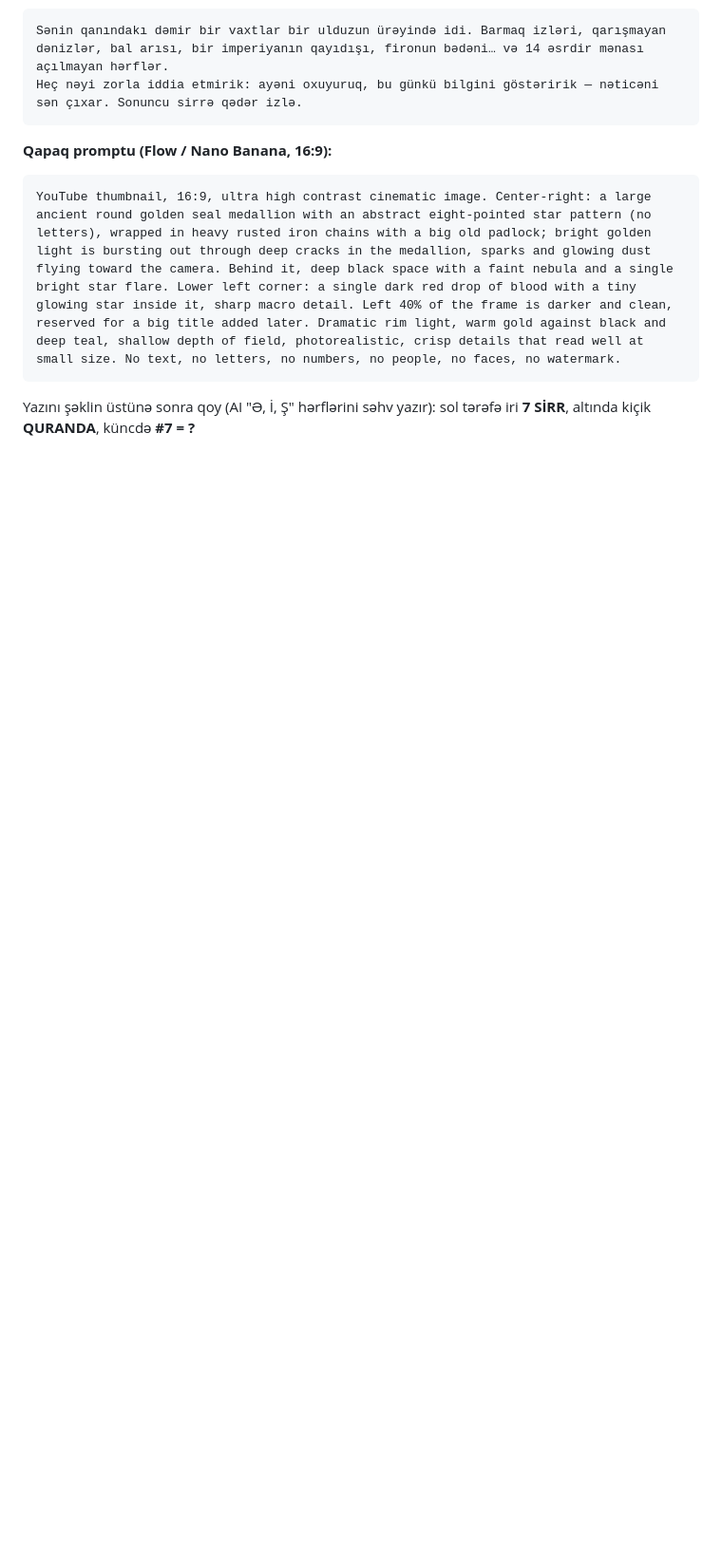
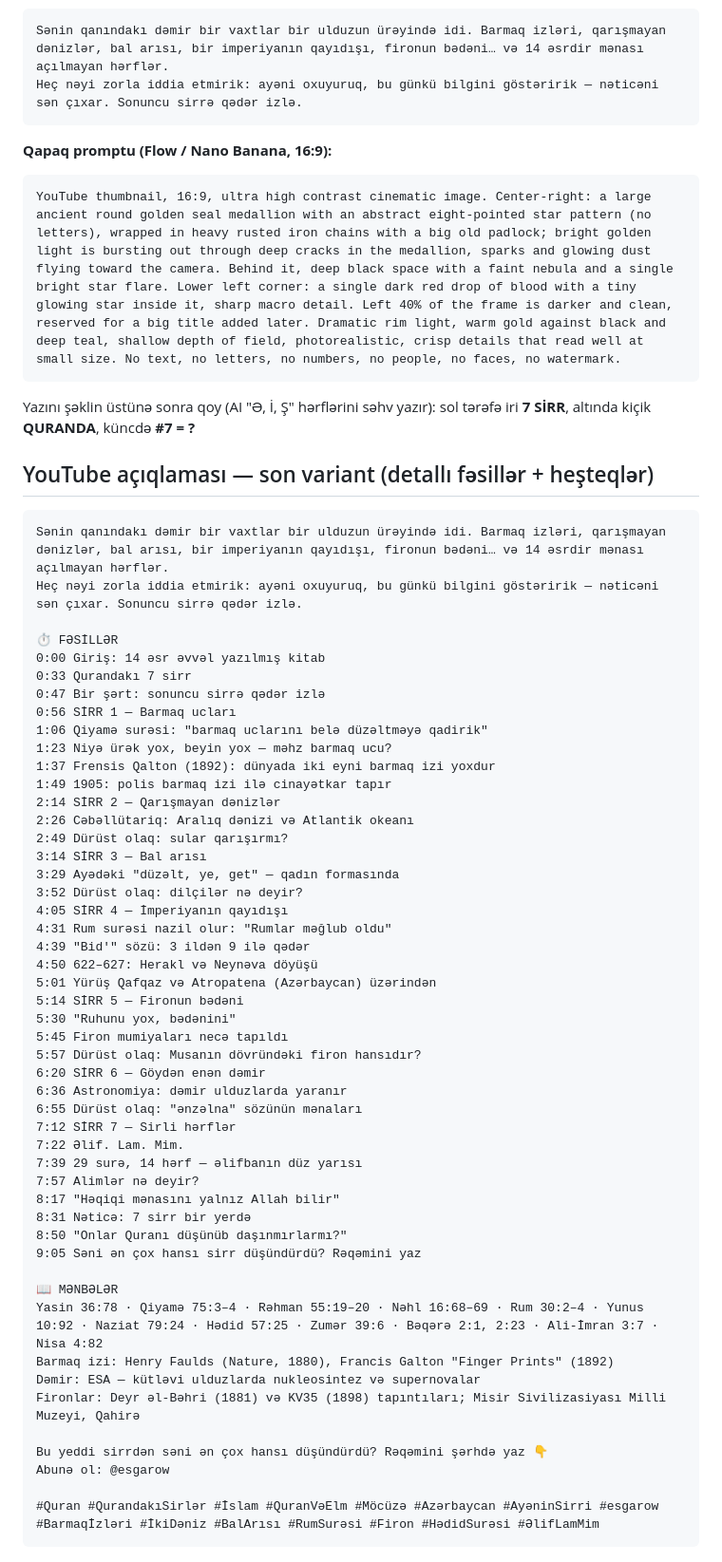
Before and after one commit to rokinyo123/Sual-Z-ngiri, a Markdown page: esgarow_out/sirr7/BASLIQLAR.md, the part around the change. Shown at 95% size. GitHub-like rendering; blank space fills up the shorter version.

Commit message:
esgarow: 7 sirr — YouTube açıqlaması (detallı fəsillər, mənbələr, heşteqlər)
Co-Authored-By: Claude Opus 5.5 <noreply@anthropic.com>
Claude-Session: https://claude.ai/code/session_01T8pqt78anWUNZgpzWUH4SZ

````diff
--- a/esgarow_out/sirr7/BASLIQLAR.md
+++ b/esgarow_out/sirr7/BASLIQLAR.md
@@ -77,3 +77,56 @@ Heç nəyi zorla iddia etmirik: ayəni oxuyuruq, bu günkü bilgini göstəririk
 YouTube thumbnail, 16:9, ultra high contrast cinematic image. Center-right: a large ancient round golden seal medallion with an abstract eight-pointed star pattern (no letters), wrapped in heavy rusted iron chains with a big old padlock; bright golden light is bursting out through deep cracks in the medallion, sparks and glowing dust flying toward the camera. Behind it, deep black space with a faint nebula and a single bright star flare. Lower left corner: a single dark red drop of blood with a tiny glowing star inside it, sharp macro detail. Left 40% of the frame is darker and clean, reserved for a big title added later. Dramatic rim light, warm gold against black and deep teal, shallow depth of field, photorealistic, crisp details that read well at small size. No text, no letters, no numbers, no people, no faces, no watermark.
 ```
 Yazını şəklin üstünə sonra qoy (AI "Ə, İ, Ş" hərflərini səhv yazır): sol tərəfə iri **7 SİRR**, altında kiçik **QURANDA**, küncdə **#7 = ?**
+
+## YouTube açıqlaması — son variant (detallı fəsillər + heşteqlər)
+```
+Sənin qanındakı dəmir bir vaxtlar bir ulduzun ürəyində idi. Barmaq izləri, qarışmayan dənizlər, bal arısı, bir imperiyanın qayıdışı, fironun bədəni… və 14 əsrdir mənası açılmayan hərflər.
+Heç nəyi zorla iddia etmirik: ayəni oxuyuruq, bu günkü bilgini göstəririk — nəticəni sən çıxar. Sonuncu sirrə qədər izlə.
+
+⏱ FƏSİLLƏR
+0:00 Giriş: 14 əsr əvvəl yazılmış kitab
+0:33 Qurandakı 7 sirr
+0:47 Bir şərt: sonuncu sirrə qədər izlə
+0:56 SİRR 1 — Barmaq ucları
+1:06 Qiyamə surəsi: "barmaq uclarını belə düzəltməyə qadirik"
+1:23 Niyə ürək yox, beyin yox — məhz barmaq ucu?
+1:37 Frensis Qalton (1892): dünyada iki eyni barmaq izi yoxdur
+1:49 1905: polis barmaq izi ilə cinayətkar tapır
+2:14 SİRR 2 — Qarışmayan dənizlər
+2:26 Cəbəllütariq: Aralıq dənizi və Atlantik okeanı
+2:49 Dürüst olaq: sular qarışırmı?
+3:14 SİRR 3 — Bal arısı
+3:29 Ayədəki "düzəlt, ye, get" — qadın formasında
+3:52 Dürüst olaq: dilçilər nə deyir?
+4:05 SİRR 4 — İmperiyanın qayıdışı
+4:31 Rum surəsi nazil olur: "Rumlar məğlub oldu"
+4:39 "Bid'" sözü: 3 ildən 9 ilə qədər
+4:50 622–627: Herakl və Neynəva döyüşü
+5:01 Yürüş Qafqaz və Atropatena (Azərbaycan) üzərindən
+5:14 SİRR 5 — Fironun bədəni
+5:30 "Ruhunu yox, bədənini"
+5:45 Firon mumiyaları necə tapıldı
+5:57 Dürüst olaq: Musanın dövründəki firon hansıdır?
+6:20 SİRR 6 — Göydən enən dəmir
+6:36 Astronomiya: dəmir ulduzlarda yaranır
+6:55 Dürüst olaq: "ənzəlna" sözünün mənaları
+7:12 SİRR 7 — Sirli hərflər
+7:22 Əlif. Lam. Mim.
+7:39 29 surə, 14 hərf — əlifbanın düz yarısı
+7:57 Alimlər nə deyir?
+8:17 "Həqiqi mənasını yalnız Allah bilir"
+8:31 Nəticə: 7 sirr bir yerdə
+8:50 "Onlar Quranı düşünüb daşınmırlarmı?"
+9:05 Səni ən çox hansı sirr düşündürdü? Rəqəmini yaz
+
+📖 MƏNBƏLƏR
+Yasin 36:78 · Qiyamə 75:3–4 · Rəhman 55:19–20 · Nəhl 16:68–69 · Rum 30:2–4 · Yunus 10:92 · Naziat 79:24 · Hədid 57:25 · Zumər 39:6 · Bəqərə 2:1, 2:23 · Ali-İmran 3:7 · Nisa 4:82
+Barmaq izi: Henry Faulds (Nature, 1880), Francis Galton "Finger Prints" (1892)
+Dəmir: ESA — kütləvi ulduzlarda nukleosintez və supernovalar
+Fironlar: Deyr əl-Bəhri (1881) və KV35 (1898) tapıntıları; Misir Sivilizasiyası Milli Muzeyi, Qahirə
+
+Bu yeddi sirrdən səni ən çox hansı düşündürdü? Rəqəmini şərhdə yaz 👇
+Abunə ol: @esgarow
+
+#Quran #QurandakıSirlər #İslam #QuranVəElm #Möcüzə #Azərbaycan #AyəninSirri #esgarow #Barmaqİzləri #İkiDəniz #BalArısı #RumSurəsi #Firon #HədidSurəsi #ƏlifLamMim
+```
````
